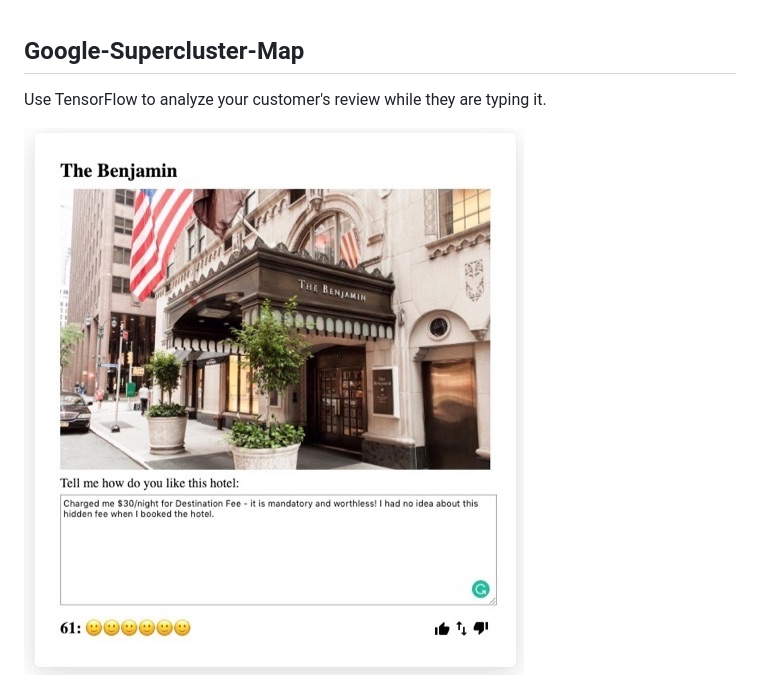
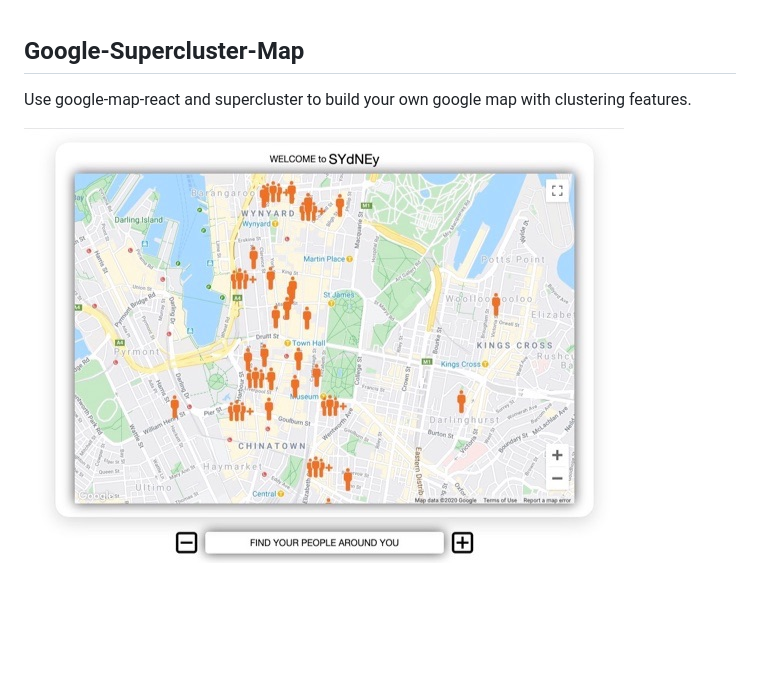
Before and after one commit to mattcpchen/google-supercluster-map, a Markdown page: README.md, the part around the change printed below. Drawn GitHub-style; pictures changed too: public/doc/readme_01.jpg; blank space fills up the shorter version.

Commit message:
feat(master): udpate readme files

```diff
--- a/README.md
+++ b/README.md
@@ -1,4 +1,4 @@
 ## Google-Supercluster-Map
-Use TensorFlow to analyze your customer's review while they are typing it.
+Use google-map-react and supercluster to build your own google map with clustering features.
 
 ![Screenshot_01](/public/doc/readme_01.jpg?raw=true)
```
Also changed, not shown: other parts of README.md (+3 -0 lines), public/doc/readme_02.jpg (added), public/doc/readme_03.jpg (added), public/doc/readme_04.jpg (added), 5 other files.
